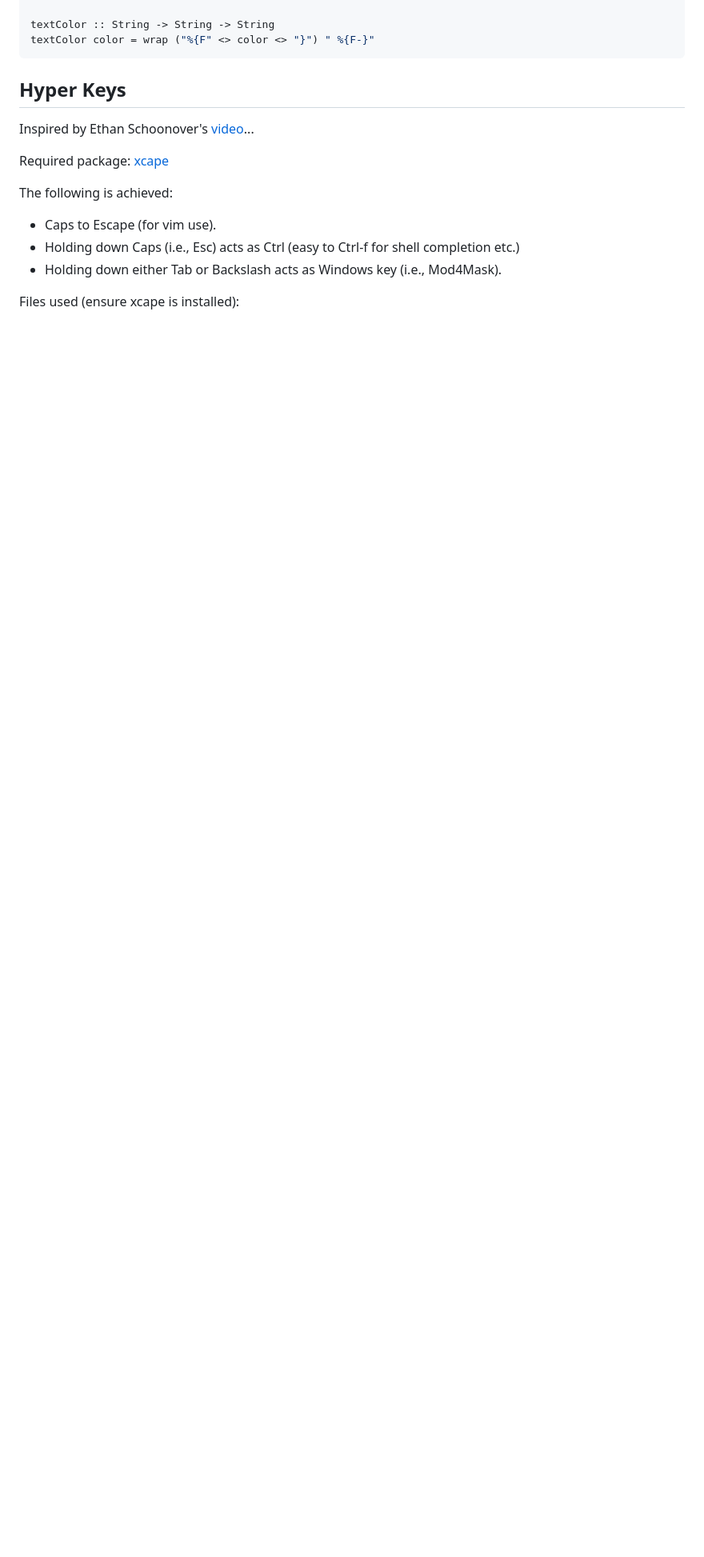
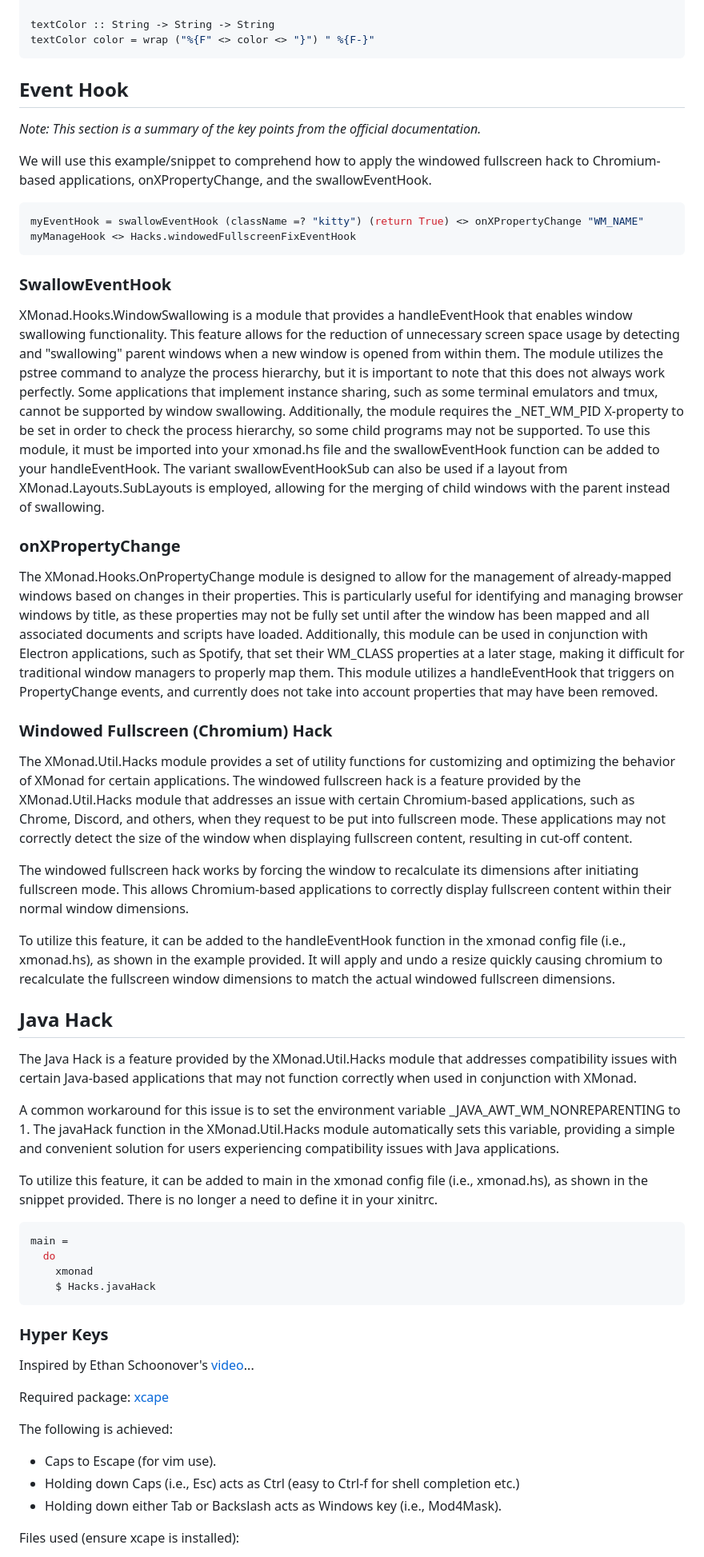
Before and after one commit to NeshHari/XMonad, a Markdown page: README.md, the part around one of its changes. Shown at 80% size. Rendered like a GitHub page; blank space fills up the shorter version.

````diff
--- a/README.md
+++ b/README.md
@@ -591,8 +593,40 @@ polybarPP =
 textColor :: String -> String -> String
 textColor color = wrap ("%{F" <> color <> "}") " %{F-}"
 ```
+## Event Hook
+*Note: This section is a summary of the key points from the official documentation.*
 
-## Hyper Keys
+We will use this example/snippet to comprehend how to apply the windowed fullscreen hack to Chromium-based applications, onXPropertyChange, and the swallowEventHook.
+```haskell
+myEventHook = swallowEventHook (className =? "kitty") (return True) <> onXPropertyChange "WM_NAME" myManageHook <> Hacks.windowedFullscreenFixEventHook
+```
+### SwallowEventHook
+XMonad.Hooks.WindowSwallowing is a module that provides a handleEventHook that enables window swallowing functionality. This feature allows for the reduction of unnecessary screen space usage by detecting and "swallowing" parent windows when a new window is opened from within them. The module utilizes the pstree command to analyze the process hierarchy, but it is important to note that this does not always work perfectly. Some applications that implement instance sharing, such as some terminal emulators and tmux, cannot be supported by window swallowing. Additionally, the module requires the _NET_WM_PID X-property to be set in order to check the process hierarchy, so some child programs may not be supported. To use this module, it must be imported into your xmonad.hs file and the swallowEventHook function can be added to your handleEventHook. The variant swallowEventHookSub can also be used if a layout from XMonad.Layouts.SubLayouts is employed, allowing for the merging of child windows with the parent instead of swallowing.
+
+### onXPropertyChange
+The XMonad.Hooks.OnPropertyChange module is designed to allow for the management of already-mapped windows based on changes in their properties. This is particularly useful for identifying and managing browser windows by title, as these properties may not be fully set until after the window has been mapped and all associated documents and scripts have loaded. Additionally, this module can be used in conjunction with Electron applications, such as Spotify, that set their WM_CLASS properties at a later stage, making it difficult for traditional window managers to properly map them. This module utilizes a handleEventHook that triggers on PropertyChange events, and currently does not take into account properties that may have been removed.
+
+### Windowed Fullscreen (Chromium) Hack
+The XMonad.Util.Hacks module provides a set of utility functions for customizing and optimizing the behavior of XMonad for certain applications. The windowed fullscreen hack is a feature provided by the XMonad.Util.Hacks module that addresses an issue with certain Chromium-based applications, such as Chrome, Discord, and others, when they request to be put into fullscreen mode. These applications may not correctly detect the size of the window when displaying fullscreen content, resulting in cut-off content.
+
+The windowed fullscreen hack works by forcing the window to recalculate its dimensions after initiating fullscreen mode. This allows Chromium-based applications to correctly display fullscreen content within their normal window dimensions.
+
+To utilize this feature, it can be added to the handleEventHook function in the xmonad config file (i.e., xmonad.hs), as shown in the example provided. It will apply and undo a resize quickly causing chromium to recalculate the fullscreen window dimensions to match the actual windowed fullscreen dimensions.
+
+## Java Hack
+The Java Hack is a feature provided by the XMonad.Util.Hacks module that addresses compatibility issues with certain Java-based applications that may not function correctly when used in conjunction with XMonad.
+
+A common workaround for this issue is to set the environment variable _JAVA_AWT_WM_NONREPARENTING to 1. The javaHack function in the XMonad.Util.Hacks module automatically sets this variable, providing a simple and convenient solution for users experiencing compatibility issues with Java applications.
+
+To utilize this feature, it can be added to main in the xmonad config file (i.e., xmonad.hs), as shown in the snippet provided. There is no longer a need to define it in your xinitrc.
+
+```haskell
+main =
+  do
+    xmonad
+    $ Hacks.javaHack
+```
+### Hyper Keys
 Inspired by Ethan Schoonover's [video](https://www.youtube.com/watch?v=70IxjLEmomg)...
 
 Required package: [xcape](https://archlinux.org/packages/community/x86_64/xcape/)
````
Also changed, not shown: other parts of README.md (+22 -20 lines).
